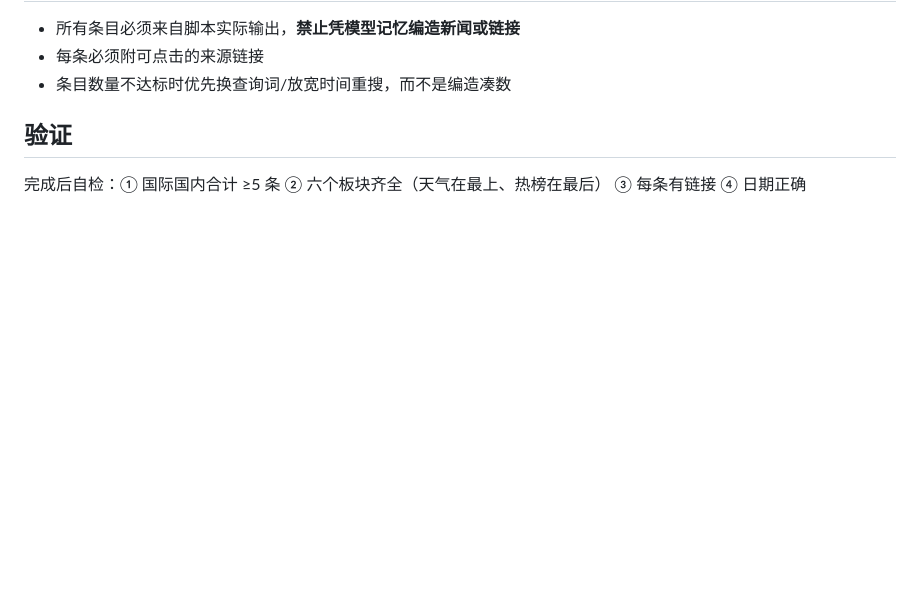
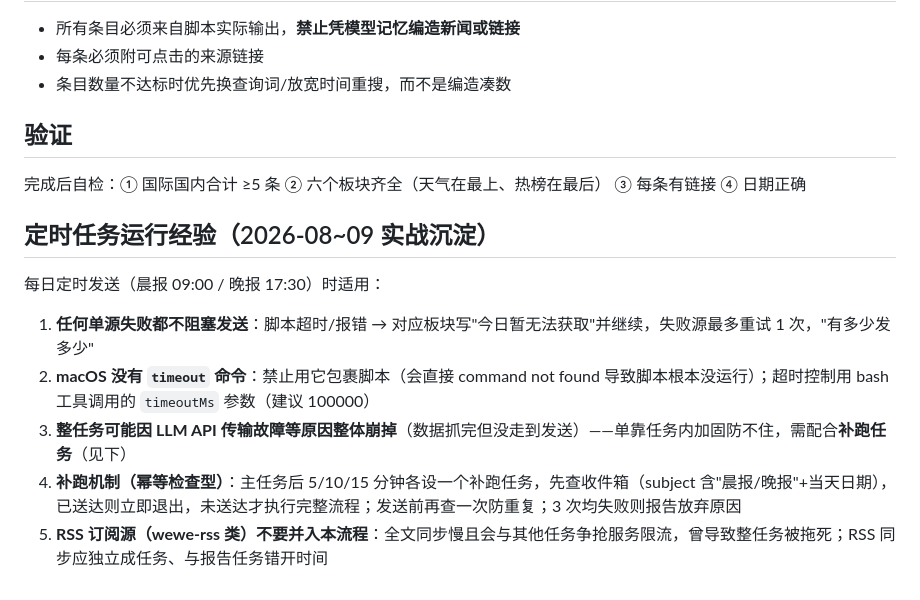
Before and after one commit to ZhuoSir/bryanchen-skills, a Markdown page: morning-report/SKILL.md, the part around the change. Rendered like a GitHub page; blank space fills up the shorter version.

Commit message:
docs(morning-report): 沉淀定时任务运行经验（单源失败不阻塞/macOS 无 timeout/整任务补跑机制/RSS 不入流程）

```diff
--- a/morning-report/SKILL.md
+++ b/morning-report/SKILL.md
@@ -187,3 +187,13 @@ python3 scripts/weather.py --tomorrow
 ## 验证
 
 完成后自检：① 国际国内合计 ≥5 条 ② 六个板块齐全（天气在最上、热榜在最后） ③ 每条有链接 ④ 日期正确
+
+## 定时任务运行经验（2026-08~09 实战沉淀）
+
+每日定时发送（晨报 09:00 / 晚报 17:30）时适用：
+
+1. **任何单源失败都不阻塞发送**：脚本超时/报错 → 对应板块写"今日暂无法获取"并继续，失败源最多重试 1 次，"有多少发多少"
+2. **macOS 没有 `timeout` 命令**：禁止用它包裹脚本（会直接 command not found 导致脚本根本没运行）；超时控制用 bash 工具调用的 `timeoutMs` 参数（建议 100000）
+3. **整任务可能因 LLM API 传输故障等原因整体崩掉**（数据抓完但没走到发送）——单靠任务内加固防不住，需配合**补跑任务**（见下）
+4. **补跑机制（幂等检查型）**：主任务后 5/10/15 分钟各设一个补跑任务，先查收件箱（subject 含"晨报/晚报"+当天日期），已送达则立即退出，未送达才执行完整流程；发送前再查一次防重复；3 次均失败则报告放弃原因
+5. **RSS 订阅源（wewe-rss 类）不要并入本流程**：全文同步慢且会与其他任务争抢服务限流，曾导致整任务被拖死；RSS 同步应独立成任务、与报告任务错开时间
```
